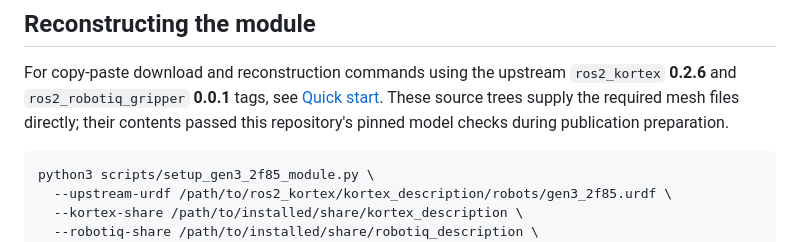
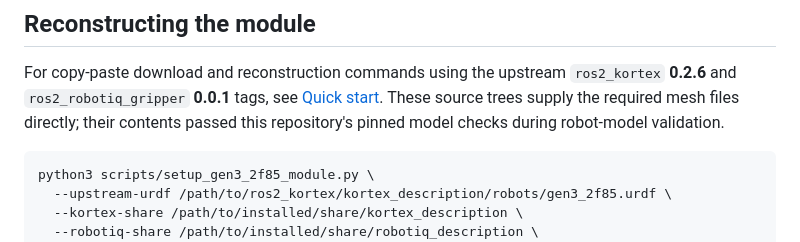
Before and after one commit to harryjavadinia-creator/TRIAD-handover-controller, a Markdown page: docs/robot_module.md, the part around the change. Drawn GitHub-style.

Commit message:
Remove publication-process wording from robot-model provenance

````diff
--- a/docs/robot_module.md
+++ b/docs/robot_module.md
@@ -145,7 +145,7 @@ For copy-paste download and reconstruction commands using the upstream
 `ros2_kortex` **0.2.6** and `ros2_robotiq_gripper` **0.0.1** tags, see
 [Quick start](quickstart.md). These source trees supply the required mesh
 files directly; their contents passed this repository's pinned model checks
-during publication preparation.
+during robot-model validation.
 
 ```bash
 python3 scripts/setup_gen3_2f85_module.py \
````
